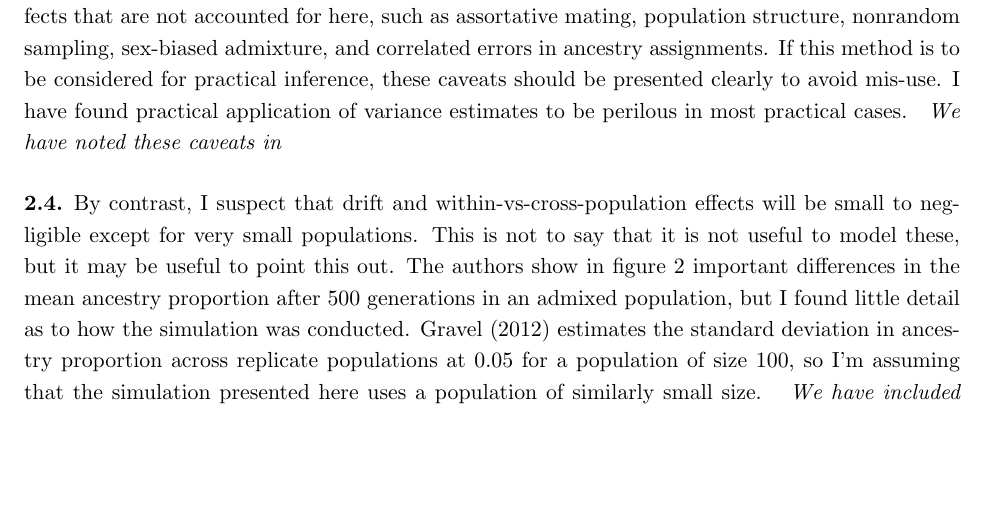
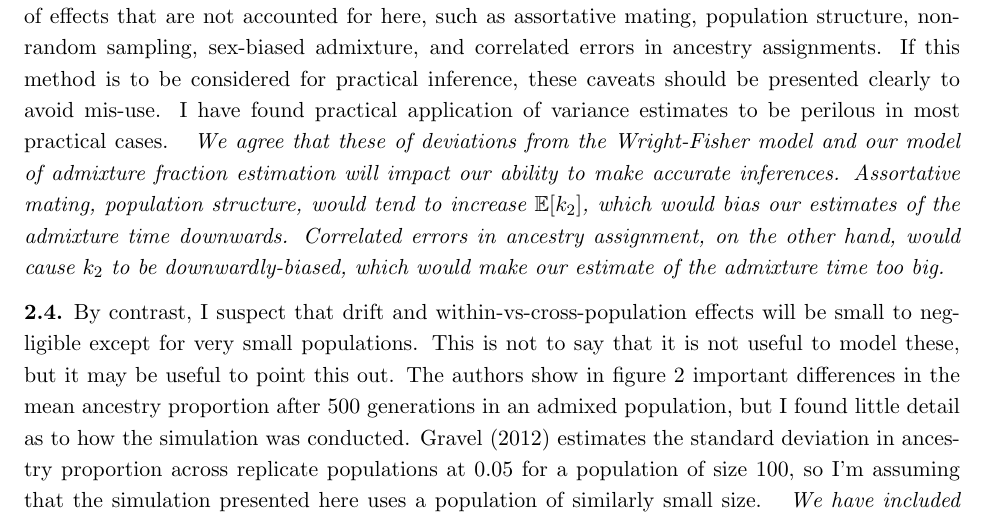
Before and after one commit to z2trillion/local_ancestry_moments, a LaTeX paper (paper/response.tex): part of page 3 of 6, cut so that both start at the same text, the shorter picture padded with empty space. Compiled offline with pdfLaTeX.

Commit message:
Add yet more responses

```diff
--- a/paper/response.tex
+++ b/paper/response.tex
@@ -97,7 +97,12 @@ and correlated errors in ancestry assignments. If this method is to be considere
 these caveats should be presented clearly to avoid mis-use. I have found practical application of variance
 estimates to be perilous in most practical cases.
 \textit{
-	We have noted these caveats in
+	We agree that these of deviations from the Wright-Fisher model and our model of admixture fraction
+	estimation  will impact our ability to make accurate inferences.
+	Assortative mating, population structure, would tend to increase $\mathbb{E}[k_2]$, which would bias our
+	estimates of the admixture time downwards.
+	Correlated errors in ancestry assignment, on the other hand, would cause $k_2$ to be downwardly-biased,
+	which would make our estimate of the admixture time too big.
 }
 
 \subsection{}
```
